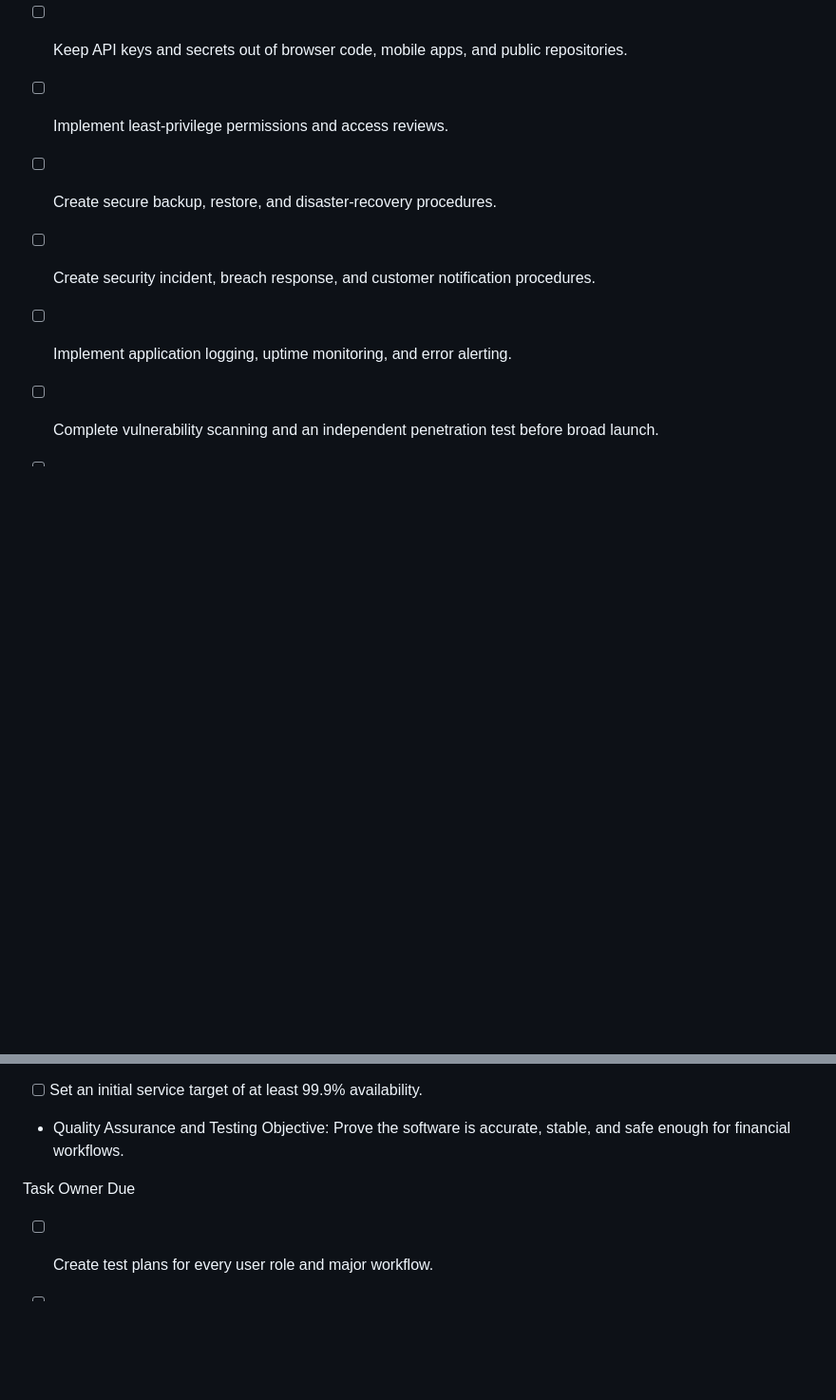
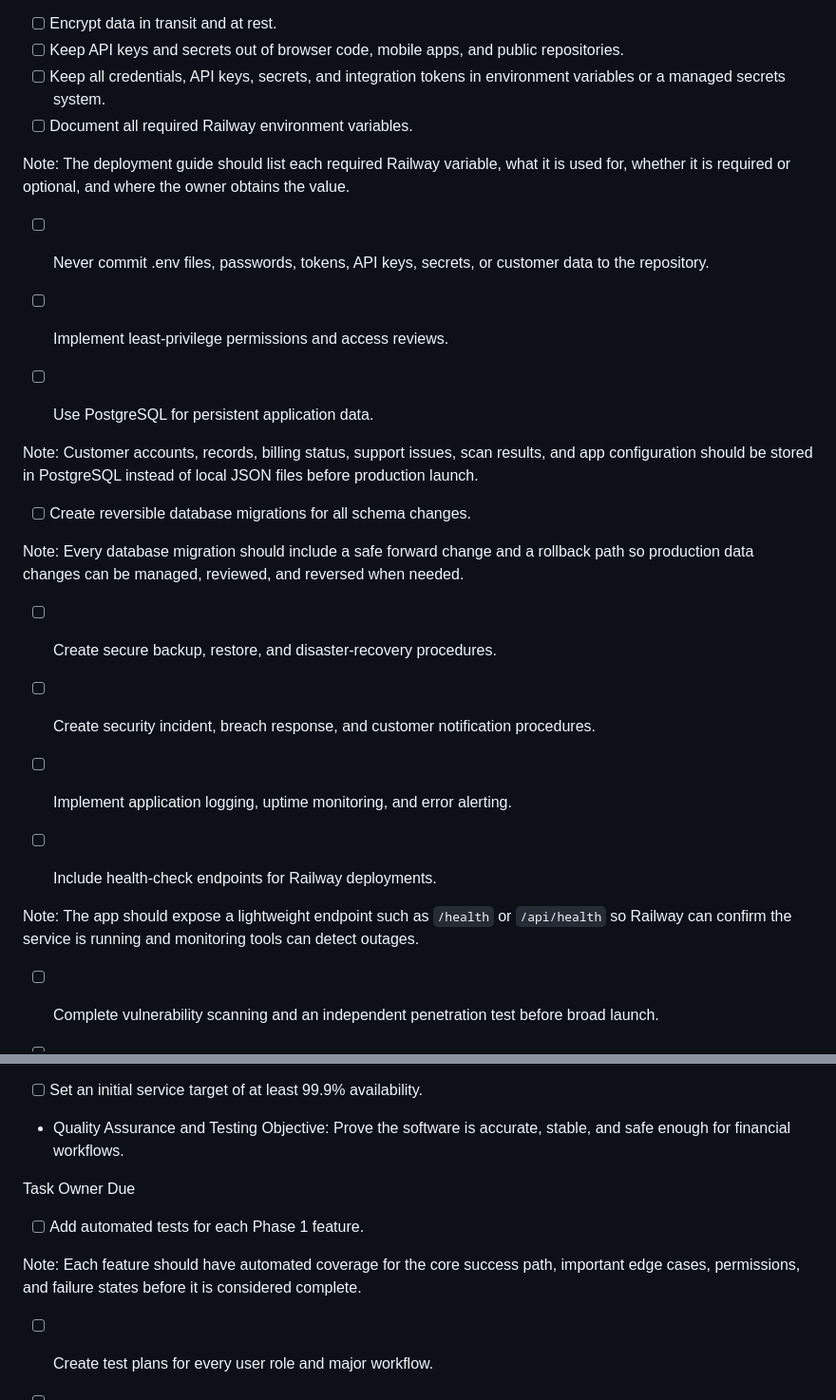
Before and after one commit to adriane1986/TruckerBooks, a Markdown page: PHASE_1_REQUIREMENTS.md, 2 parts joined by grey strips. Shown at 95% size. Drawn GitHub-style; blank space fills up the shorter version.

```diff
--- a/PHASE_1_REQUIREMENTS.md
+++ b/PHASE_1_REQUIREMENTS.md
@@ -259,13 +259,27 @@ Task Owner Due
 - [ ] Encrypt data in transit and at rest.
 - [ ] Keep API keys and secrets out of browser code, mobile apps, and public
 repositories.
+- [ ] Keep all credentials, API keys, secrets, and integration tokens in environment variables or a managed secrets system.
+- [ ] Document all required Railway environment variables.
+
+Note: The deployment guide should list each required Railway variable, what it is used for, whether it is required or optional, and where the owner obtains the value.
+- [ ] Never commit .env files, passwords, tokens, API keys, secrets, or customer data to the repository.
 
 - [ ] Implement least-privilege permissions and access reviews.
+- [ ] Use PostgreSQL for persistent application data.
+
+Note: Customer accounts, records, billing status, support issues, scan results, and app configuration should be stored in PostgreSQL instead of local JSON files before production launch.
+- [ ] Create reversible database migrations for all schema changes.
+
+Note: Every database migration should include a safe forward change and a rollback path so production data changes can be managed, reviewed, and reversed when needed.
 - [ ] Create secure backup, restore, and disaster-recovery procedures.
 - [ ] Create security incident, breach response, and customer notification
 procedures.
 
 - [ ] Implement application logging, uptime monitoring, and error alerting.
+- [ ] Include health-check endpoints for Railway deployments.
+
+Note: The app should expose a lightweight endpoint such as `/health` or `/api/health` so Railway can confirm the service is running and monitoring tools can detect outages.
 - [ ] Complete vulnerability scanning and an independent penetration test before
 broad launch.
 
@@ -283,6 +297,9 @@ Objective: Prove the software is accurate, stable, and safe enough for financial
 
 Task Owner Due
 
+- [ ] Add automated tests for each Phase 1 feature.
+
+Note: Each feature should have automated coverage for the core success path, important edge cases, permissions, and failure states before it is considered complete.
 - [ ] Create test plans for every user role and major workflow.
 - [ ] Test sign-up, permissions, password reset, and customer data separation.
 - [ ] Test load entry, assignment, status changes, completion, and invoicing.
```
